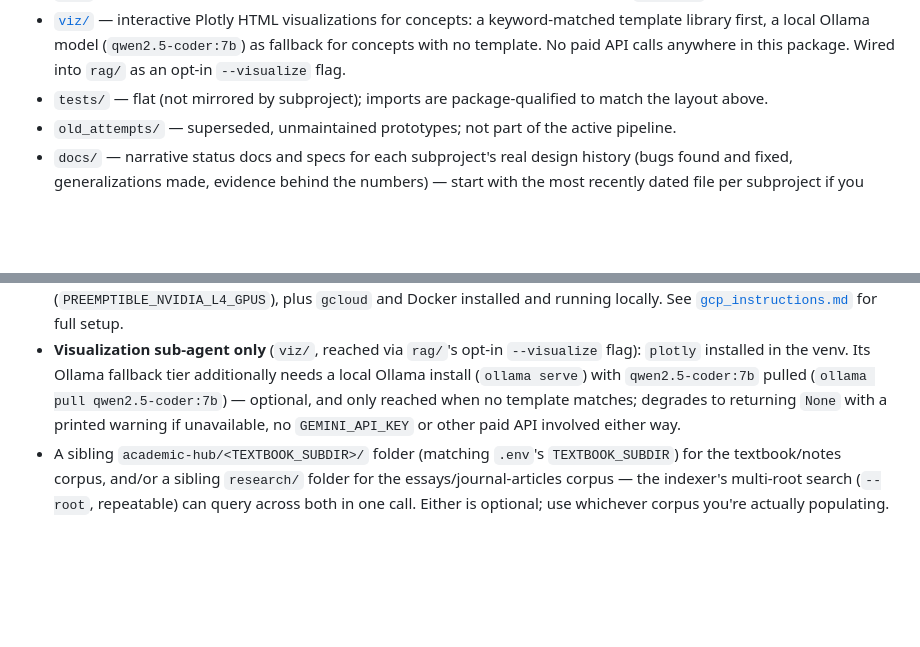
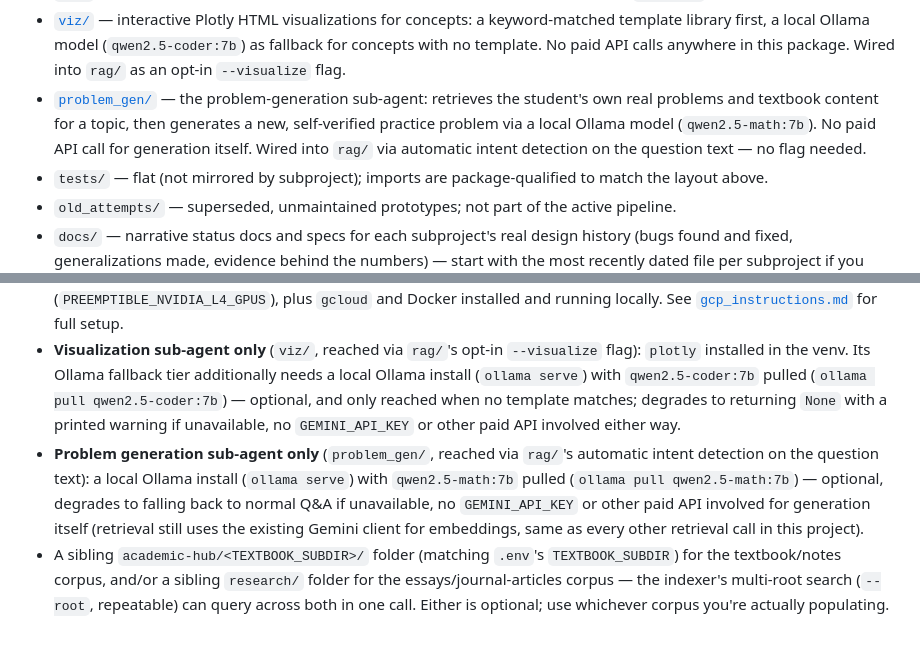
Before and after one commit to AaronScherf/ai-sandbox-master, a Markdown page: ai-sandbox/academic-rag-model/README.md, 2 parts joined by grey strips. GitHub-like rendering; blank space fills up the shorter version.

Commit message:
docs(problem_gen): add subproject README and root README entries
Co-Authored-By: Claude Sonnet 5 <noreply@anthropic.com>
Claude-Session: https://claude.ai/code/session_014e9EKiax53st5ixeMK2576

```diff
--- a/ai-sandbox/academic-rag-model/README.md
+++ b/ai-sandbox/academic-rag-model/README.md
@@ -30,6 +30,7 @@ almost everything else depends on.
 - [`postprocessing/`](postprocessing/) — `postprocess_notes.py`: a downstream correction pass over `notes/`'s output. Depends on `notes/`.
 - [`rag/`](rag/README.md) — the multi-turn tutoring agent grounded in passage retrieval. Depends on `indexer/`.
 - [`viz/`](viz/README.md) — interactive Plotly HTML visualizations for concepts: a keyword-matched template library first, a local Ollama model (`qwen2.5-coder:7b`) as fallback for concepts with no template. No paid API calls anywhere in this package. Wired into `rag/` as an opt-in `--visualize` flag.
+- [`problem_gen/`](problem_gen/README.md) — the problem-generation sub-agent: retrieves the student's own real problems and textbook content for a topic, then generates a new, self-verified practice problem via a local Ollama model (`qwen2.5-math:7b`). No paid API call for generation itself. Wired into `rag/` via automatic intent detection on the question text — no flag needed.
 - `tests/` — flat (not mirrored by subproject); imports are package-qualified to match the layout above.
 - `old_attempts/` — superseded, unmaintained prototypes; not part of the active pipeline.
 - `docs/` — narrative status docs and specs for each subproject's real design history (bugs found and fixed, generalizations made, evidence behind the numbers) — start with the most recently dated file per subproject if you want the "why," not just the "what."
@@ -39,4 +40,5 @@ almost everything else depends on.
 - **Baseline** (`notes/`, `essays/`, `journal_articles/`, `indexer/`, `rag/`): a `GEMINI_API_KEY` in `../.env` (copy from `../.env.example`). `essays/`'s own conversion needs no API key at all — only its optional indexing hook does.
 - **Textbook pipeline only** (`textbook/`): a GCP project with billing enabled and GPU quota approved (`PREEMPTIBLE_NVIDIA_L4_GPUS`), plus `gcloud` and Docker installed and running locally. See [`gcp_instructions.md`](gcp_instructions.md) for full setup.
 - **Visualization sub-agent only** (`viz/`, reached via `rag/`'s opt-in `--visualize` flag): `plotly` installed in the venv. Its Ollama fallback tier additionally needs a local Ollama install (`ollama serve`) with `qwen2.5-coder:7b` pulled (`ollama pull qwen2.5-coder:7b`) — optional, and only reached when no template matches; degrades to returning `None` with a printed warning if unavailable, no `GEMINI_API_KEY` or other paid API involved either way.
+- **Problem generation sub-agent only** (`problem_gen/`, reached via `rag/`'s automatic intent detection on the question text): a local Ollama install (`ollama serve`) with `qwen2.5-math:7b` pulled (`ollama pull qwen2.5-math:7b`) — optional, degrades to falling back to normal Q&A if unavailable, no `GEMINI_API_KEY` or other paid API involved for generation itself (retrieval still uses the existing Gemini client for embeddings, same as every other retrieval call in this project).
 - A sibling `academic-hub/<TEXTBOOK_SUBDIR>/` folder (matching `.env`'s `TEXTBOOK_SUBDIR`) for the textbook/notes corpus, and/or a sibling `research/` folder for the essays/journal-articles corpus — the indexer's multi-root search (`--root`, repeatable) can query across both in one call. Either is optional; use whichever corpus you're actually populating.
```
Also changed, not shown: 1 other file.
